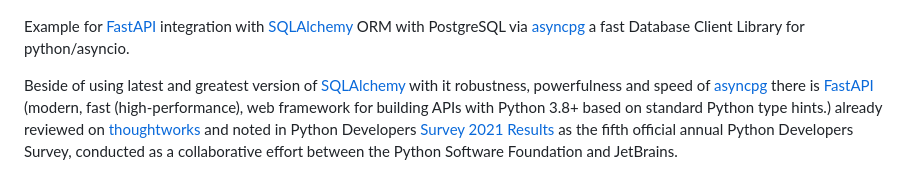
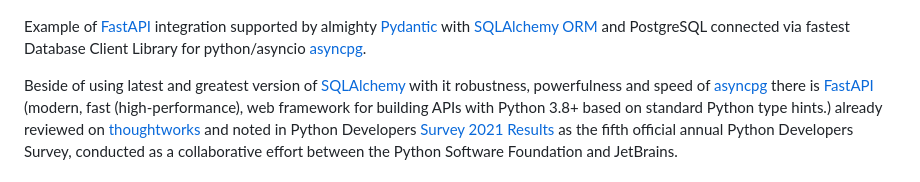
Before and after one commit to grillazz/fastapi-sqlalchemy-asyncpg, a Markdown page: README.md, the part around the change. Drawn GitHub-style.

```diff
--- a/README.md
+++ b/README.md
@@ -7,7 +7,9 @@
 
 ![fastapi-sqlalchemy-asyncpg](/static/fsap_1.jpg)
 
-Example for [FastAPI](https://fastapi.tiangolo.com/) integration with [SQLAlchemy](https://www.sqlalchemy.org/) ORM with PostgreSQL via [asyncpg](https://github.com/MagicStack/asyncpg) a fast Database Client Library for python/asyncio.
+Example of [FastAPI](https://fastapi.tiangolo.com/) integration supported by almighty [Pydantic](https://github.com/pydantic/pydantic)
+with [SQLAlchemy ORM](https://www.sqlalchemy.org/) and PostgreSQL
+connected via fastest Database Client Library for python/asyncio [asyncpg](https://github.com/MagicStack/asyncpg).
 
 Beside of using latest and greatest version of [SQLAlchemy](https://www.sqlalchemy.org/) with it robustness, powerfulness and speed
 of [asyncpg](https://github.com/MagicStack/asyncpg) there is [FastAPI](https://fastapi.tiangolo.com/) (modern, fast (high-performance),
```
